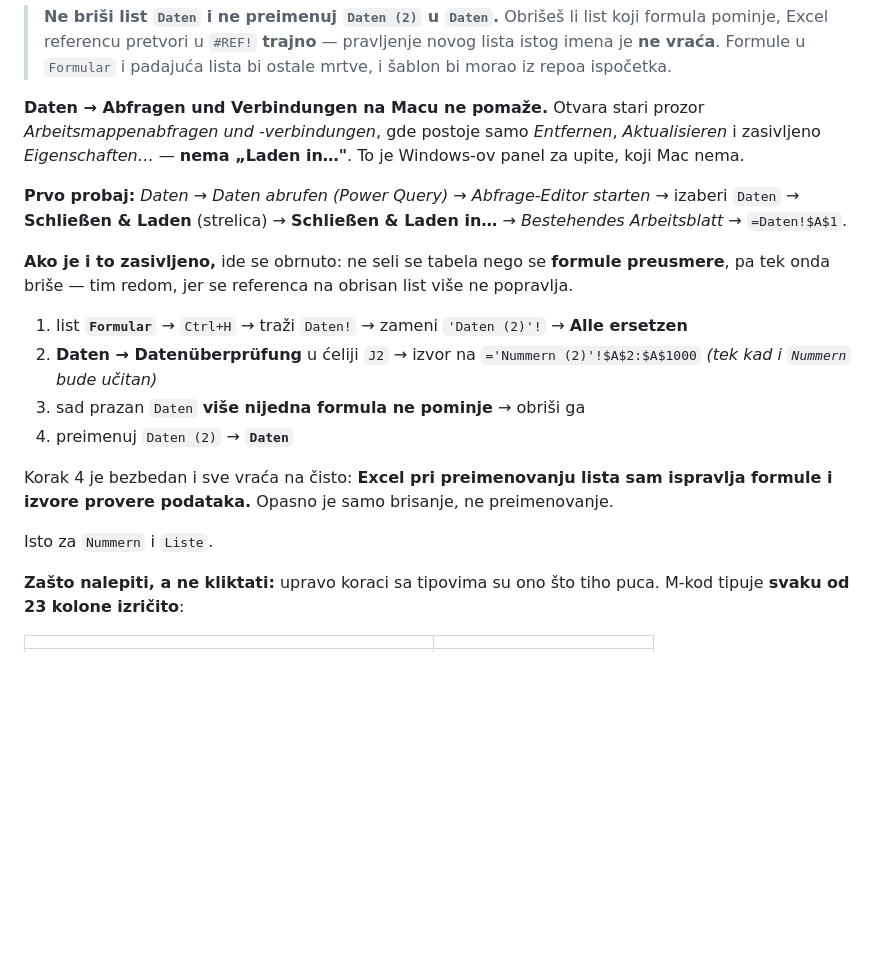
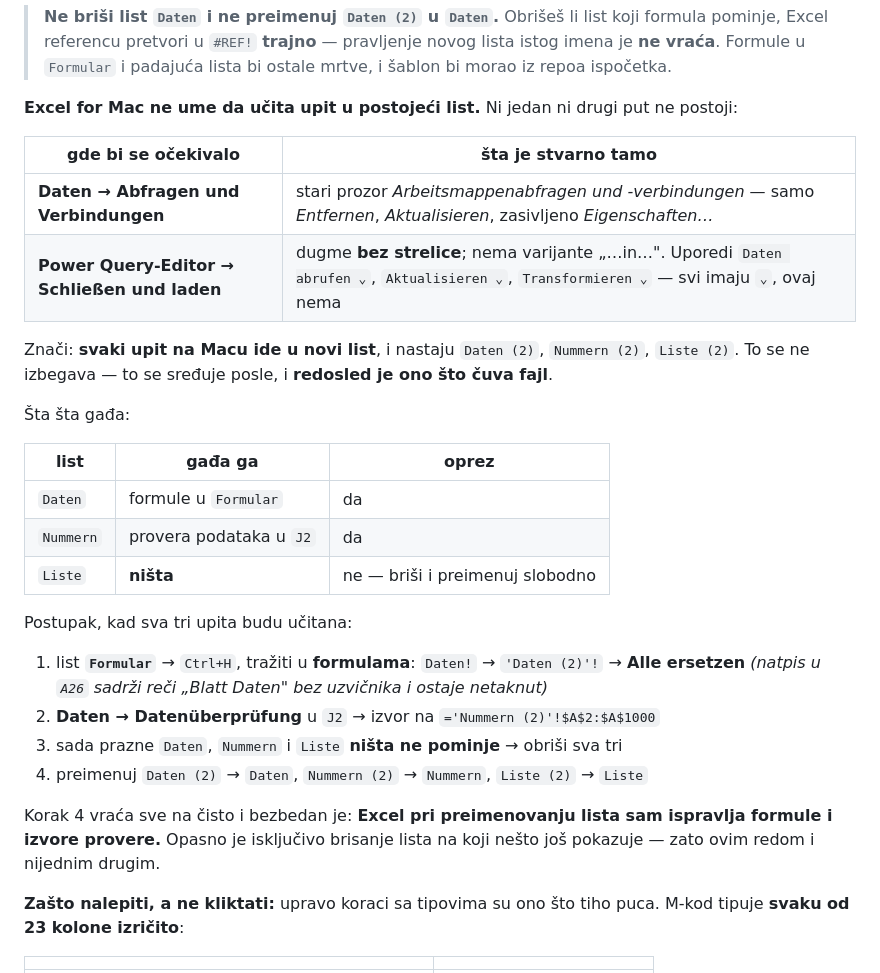
Before and after one commit to dusanmiladinovicVNM/YEPP, a Markdown page: EXCEL.md, the part around the change. GitHub-like rendering; blank space fills up the shorter version.

Commit message:
Excel for Mac kann einen Abruf nicht in ein bestehendes Blatt laden
Zwei Bilder aus dem Betrieb haben das nacheinander gezeigt. «Daten →
Abfragen und Verbindungen» oeffnet den alten Verbindungsdialog ohne «Laden
in…». Und im Power-Query-Editor traegt «Schliessen und laden» KEINEN
Pfeil — waehrend «Daten abrufen», «Aktualisieren», «Transformieren» und
die uebrigen alle einen haben. Es gibt die Variante «…in…» dort schlicht
nicht.

Die Anleitung hat das zweimal falsch beschrieben: erst den Windows-Panel,
dann den Editor als Ausweg. Beides stand da, weil ich vom Windows-Excel
aus geschrieben habe. Jetzt steht der Befund da, mit dem Vergleich, an dem
man es selbst sieht.

Damit ist «Daten (2)» kein Fehlgriff mehr, den man vermeidet, sondern der
normale Ausgang: jeder Abruf landet in einem neuen Blatt. Aufgeraeumt wird
danach, und die Reihenfolge ist das Entscheidende — erst die Formeln
umhaengen, dann loeschen, dann umbenennen.

Nachgesehen, was ueberhaupt woran haengt: «Daten» an den Formeln im Bogen,
«Nummern» an der Datenueberpruefung in J2, «Liste» an gar nichts —
Liste! kommt in keiner Formel vor. Das dritte Blatt darf also ohne Umstand
geloescht und umbenannt werden.

Der Warnsatz in A26 enthaelt die Worte «Blatt Daten» ohne Ausrufezeichen
und bleibt vom Suchen-und-Ersetzen unberuehrt; das steht jetzt dabei,
damit niemand es vorsichtshalber anders macht.

Co-Authored-By: Claude Opus 5 <noreply@anthropic.com>
Claude-Session: https://claude.ai/code/session_01BvZs4XLETV2XmNcvKGwGg1

```diff
--- a/EXCEL.md
+++ b/EXCEL.md
@@ -257,31 +257,39 @@ Isto za `Nummern` → `=Nummern!$A$1` i `Liste` → `=Liste!$A$1`.
 > pravljenje novog lista istog imena je **ne vraća**. Formule u `Formular` i
 > padajuća lista bi ostale mrtve, i šablon bi morao iz repoa ispočetka.
 
-**Daten → Abfragen und Verbindungen na Macu ne pomaže.** Otvara stari prozor
-*Arbeitsmappenabfragen und -verbindungen*, gde postoje samo *Entfernen*,
-*Aktualisieren* i zasivljeno *Eigenschaften…* — **nema „Laden in…"**. To je
-Windows-ov panel za upite, koji Mac nema.
+**Excel for Mac ne ume da učita upit u postojeći list.** Ni jedan ni drugi
+put ne postoji:
 
-**Prvo probaj:** *Daten → Daten abrufen (Power Query) → Abfrage-Editor
-starten* → izaberi `Daten` → **Schließen & Laden** (strelica) →
-**Schließen & Laden in…** → *Bestehendes Arbeitsblatt* → `=Daten!$A$1`.
+| gde bi se očekivalo | šta je stvarno tamo |
+|---|---|
+| **Daten → Abfragen und Verbindungen** | stari prozor *Arbeitsmappenabfragen und -verbindungen* — samo *Entfernen*, *Aktualisieren*, zasivljeno *Eigenschaften…* |
+| **Power Query-Editor → Schließen und laden** | dugme **bez strelice**; nema varijante „…in…". Uporedi `Daten abrufen ⌄`, `Aktualisieren ⌄`, `Transformieren ⌄` — svi imaju `⌄`, ovaj nema |
 
-**Ako je i to zasivljeno,** ide se obrnuto: ne seli se tabela nego se
-**formule preusmere**, pa tek onda briše — tim redom, jer se referenca na
-obrisan list više ne popravlja.
+Znači: **svaki upit na Macu ide u novi list**, i nastaju `Daten (2)`,
+`Nummern (2)`, `Liste (2)`. To se ne izbegava — to se sređuje posle, i
+**redosled je ono što čuva fajl**.
 
-1. list **`Formular`** → `Ctrl+H` →
-   traži `Daten!` → zameni `'Daten (2)'!` → **Alle ersetzen**
-2. **Daten → Datenüberprüfung** u ćeliji `J2` → izvor na
-   `='Nummern (2)'!$A$2:$A$1000` *(tek kad i `Nummern` bude učitan)*
-3. sad prazan `Daten` **više nijedna formula ne pominje** → obriši ga
-4. preimenuj `Daten (2)` → **`Daten`**
+Šta šta gađa:
 
-Korak 4 je bezbedan i sve vraća na čisto: **Excel pri preimenovanju lista
-sam ispravlja formule i izvore provere podataka.** Opasno je samo brisanje,
-ne preimenovanje.
+| list | gađa ga | oprez |
+|---|---|---|
+| `Daten` | formule u `Formular` | da |
+| `Nummern` | provera podataka u `J2` | da |
+| `Liste` | **ništa** | ne — briši i preimenuj slobodno |
 
-Isto za `Nummern` i `Liste`.
+Postupak, kad sva tri upita budu učitana:
+
+1. list **`Formular`** → `Ctrl+H`, tražiti u **formulama**:
+   `Daten!` → `'Daten (2)'!` → **Alle ersetzen**
+   *(natpis u `A26` sadrži reči „Blatt Daten" bez uzvičnika i ostaje netaknut)*
+2. **Daten → Datenüberprüfung** u `J2` → izvor na `='Nummern (2)'!$A$2:$A$1000`
+3. sada prazne `Daten`, `Nummern` i `Liste` **ništa ne pominje** → obriši sva tri
+4. preimenuj `Daten (2)` → `Daten`, `Nummern (2)` → `Nummern`,
+   `Liste (2)` → `Liste`
+
+Korak 4 vraća sve na čisto i bezbedan je: **Excel pri preimenovanju lista sam
+ispravlja formule i izvore provere.** Opasno je isključivo brisanje lista na
+koji nešto još pokazuje — zato ovim redom i nijednim drugim.
 
 **Zašto nalepiti, a ne kliktati:** upravo koraci sa tipovima su ono što tiho
 puca. M-kod tipuje **svaku od 23 kolone izričito**:
```
Also changed, not shown: README.md (+2 -1 lines).
